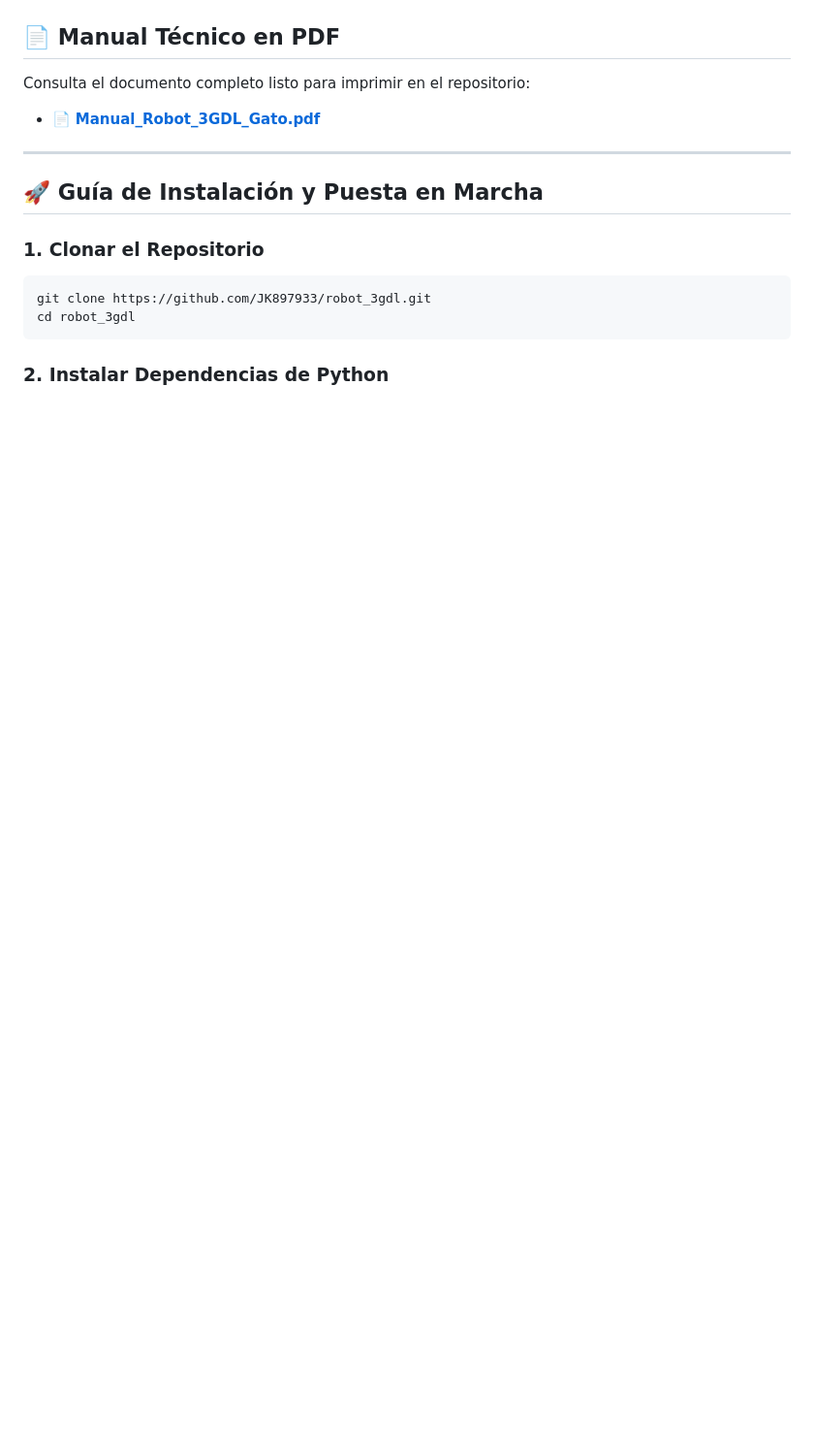
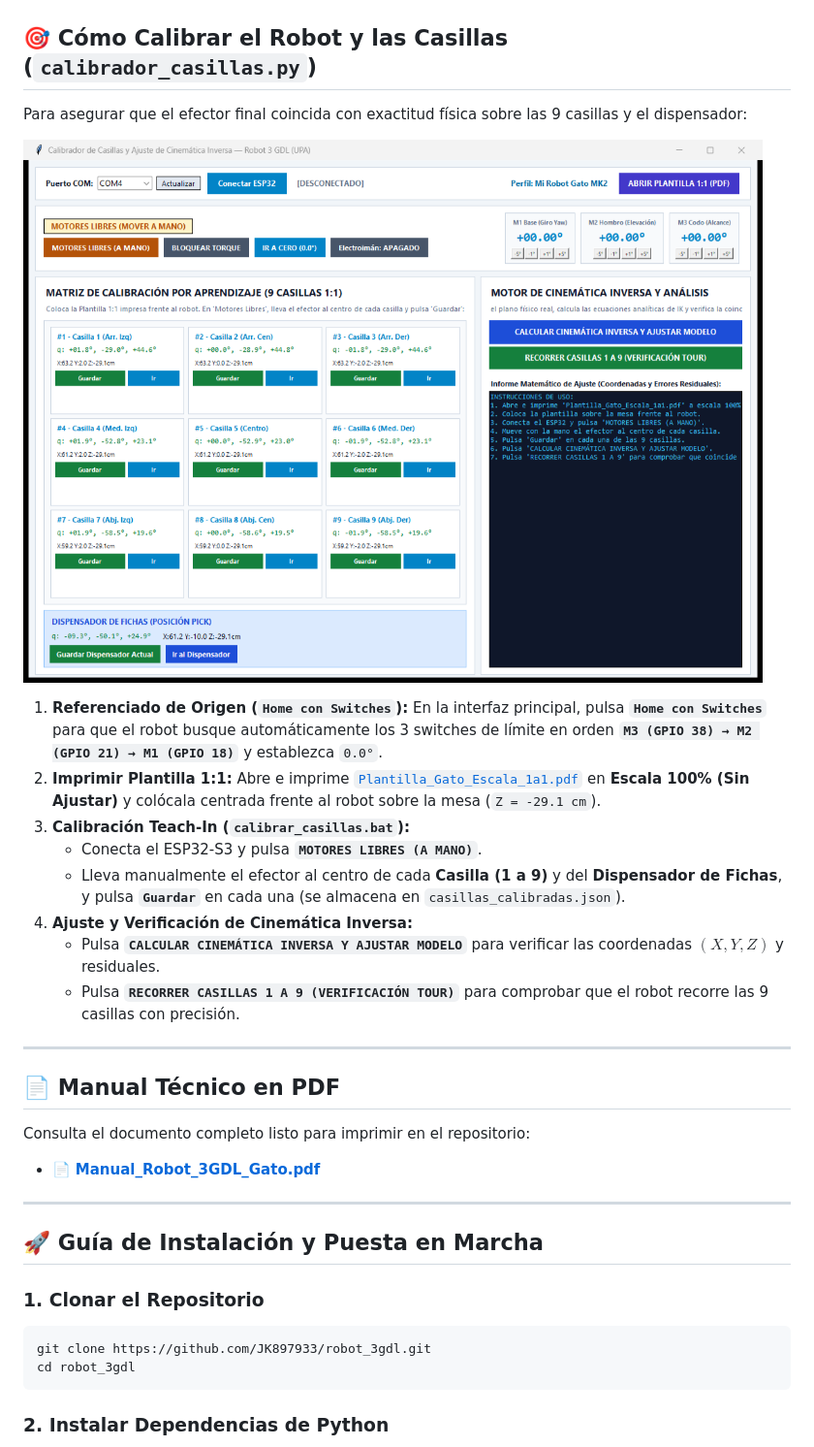
Before and after one commit to JK897933/robot_3gdl, a Markdown page: README.md, the part around one of its changes. Shown at 97% size. GitHub-like rendering; pictures changed too: docs/gui_calibrador_casillas.png (added); blank space fills up the shorter version.

Commit message:
docs: Agregar secciones de vision por camara y calibracion del robot con imagenes en README y PDF

```diff
--- a/README.md
+++ b/README.md
@@ -110,3 +124,22 @@ La interfaz principal centraliza el control cartesiano por Cinemática Inversa,
+## 🎯 Cómo Calibrar el Robot y las Casillas (`calibrador_casillas.py`)
+
+Para asegurar que el efector final coincida con exactitud física sobre las 9 casillas y el dispensador:
+
+![Calibrador de Casillas y Ajuste de Cinemática Inversa](docs/gui_calibrador_casillas.png)
+
+1. **Referenciado de Origen (`Home con Switches`):**
+   En la interfaz principal, pulsa **`Home con Switches`** para que el robot busque automáticamente los 3 switches de límite en orden **`M3 (GPIO 38) → M2 (GPIO 21) → M1 (GPIO 18)`** y establezca `0.0°`.
+2. **Imprimir Plantilla 1:1:**
+   Abre e imprime [`Plantilla_Gato_Escala_1a1.pdf`](Plantilla_Gato_Escala_1a1.pdf) en **Escala 100% (Sin Ajustar)** y colócala centrada frente al robot sobre la mesa (`Z = -29.1 cm`).
+3. **Calibración Teach-In (`calibrar_casillas.bat`):**
+   * Conecta el ESP32-S3 y pulsa **`MOTORES LIBRES (A MANO)`**.
+   * Lleva manualmente el efector al centro de cada **Casilla (1 a 9)** y del **Dispensador de Fichas**, y pulsa **`Guardar`** en cada una (se almacena en `casillas_calibradas.json`).
+4. **Ajuste y Verificación de Cinemática Inversa:**
+   * Pulsa **`CALCULAR CINEMÁTICA INVERSA Y AJUSTAR MODELO`** para verificar las coordenadas $(X, Y, Z)$ y residuales.
+   * Pulsa **`RECORRER CASILLAS 1 A 9 (VERIFICACIÓN TOUR)`** para comprobar que el robot recorre las 9 casillas con precisión.
+
+---
+
 ## 📄 Manual Técnico en PDF
 Consulta el documento completo listo para imprimir en el repositorio:
 * 📄 **[Manual_Robot_3GDL_Gato.pdf](Manual_Robot_3GDL_Gato.pdf)**
```
Also changed, not shown: other parts of README.md (+14 -0 lines), docs/gui_test_camara.png (added), 1 other file.
